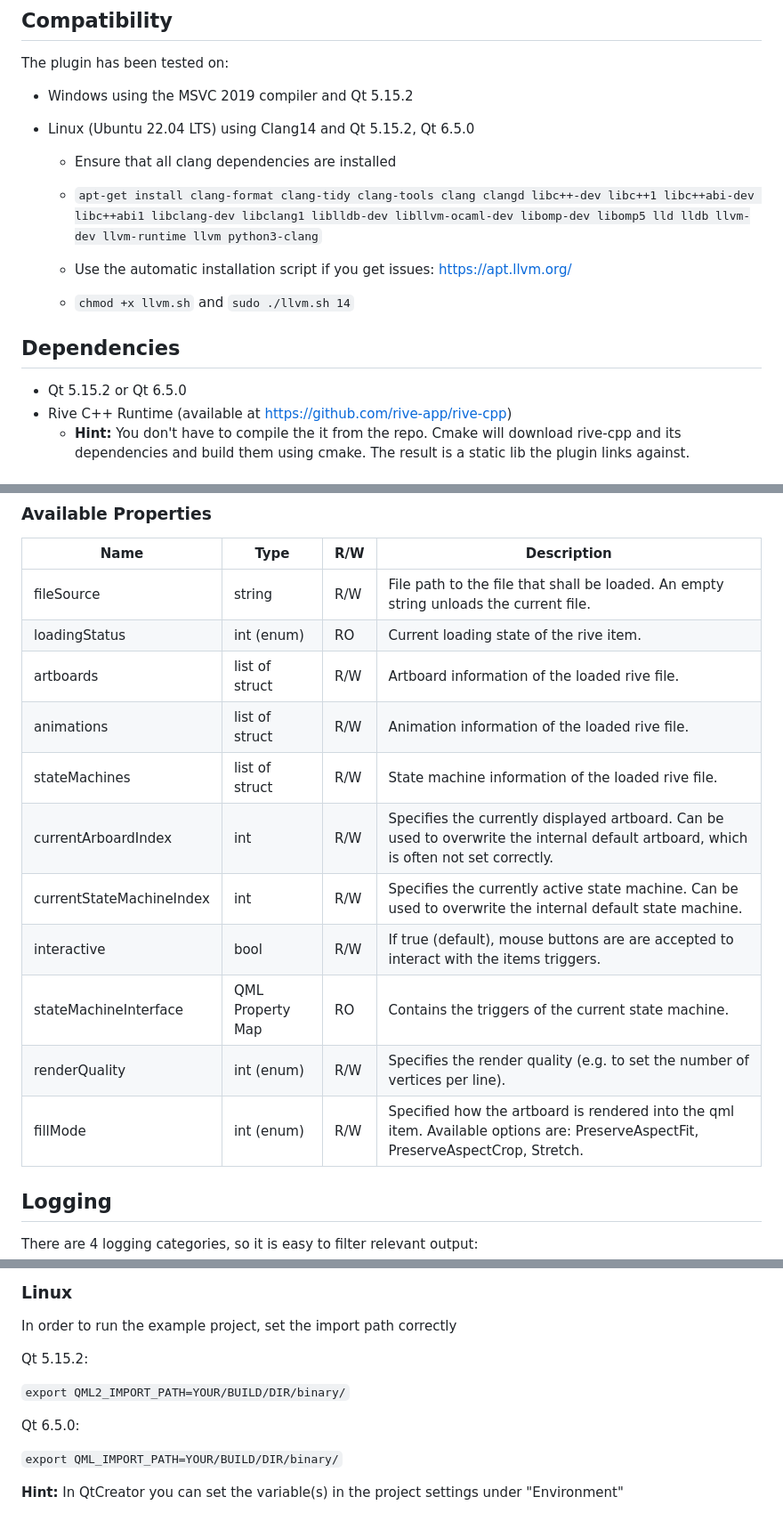
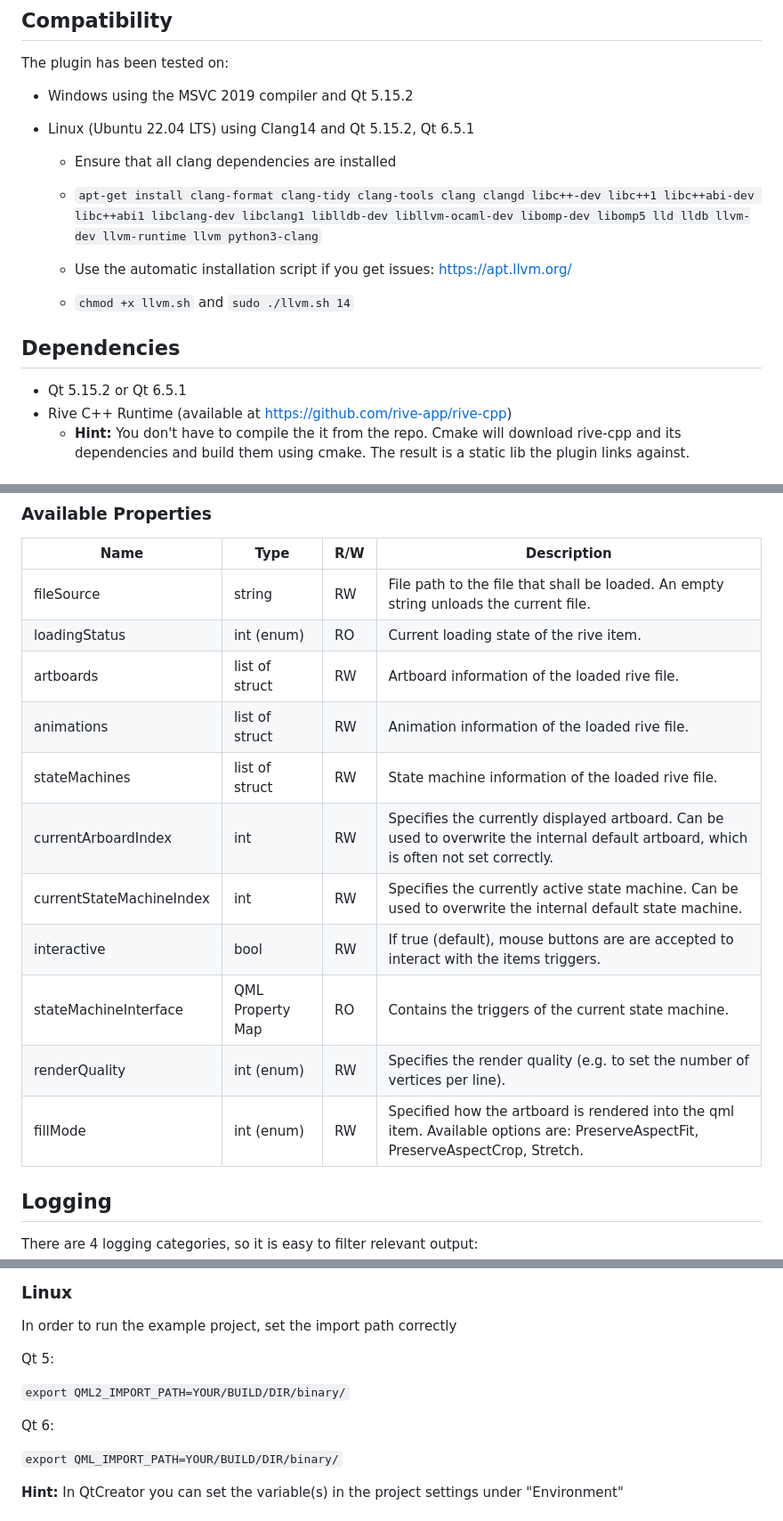
Before and after one commit to basysKom/RiveQtQuickPlugin, a Markdown page: README.md, 3 parts joined by grey strips. Shown at 89% size. Drawn GitHub-style.

Commit message:
updated table and fixed qt version

```diff
--- a/README.md
+++ b/README.md
@@ -29,7 +29,7 @@ The plugin has been tested on:
 
 - Windows using the MSVC 2019 compiler and Qt 5.15.2
 
-- Linux (Ubuntu 22.04 LTS) using Clang14 and Qt 5.15.2, Qt 6.5.0
+- Linux (Ubuntu 22.04 LTS) using Clang14 and Qt 5.15.2, Qt 6.5.1
 
   - Ensure that all clang dependencies are installed
 
@@ -40,7 +40,7 @@ The plugin has been tested on:
 
 ## Dependencies
 
-- Qt 5.15.2 or Qt 6.5.0
+- Qt 5.15.2 or Qt 6.5.1
 - Rive C++ Runtime (available at [https://github.com/rive-app/rive-cpp](https://github.com/rive-app/rive-cpp))
   * **Hint:** You don't have to compile the it from the repo. Cmake will download rive-cpp and its dependencies and build them using cmake. The result is a static lib the plugin links against.
 
@@ -90,17 +90,17 @@ RiveQtQuickItem {
 
 | Name                     | Type             | R/W | Description |
 |--------------------------|------------------|-----|---------------------------------------------------------------------------------------------------------------------------------------|
-| fileSource               | string           | R/W | File path to the file that shall be loaded. An empty string unloads the current file.                                                 |
+| fileSource               | string           | RW | File path to the file that shall be loaded. An empty string unloads the current file.                                                 |
 | loadingStatus            | int (enum)       | RO  | Current loading state of the rive item.                                                                                               |
-| artboards                | list of struct   | R/W | Artboard information of the loaded rive file.                                                                                         |
-| animations               | list of struct   | R/W | Animation information of the loaded rive file.                                                                                        |
-| stateMachines            | list of struct   | R/W | State machine information of the loaded rive file.                                                                                    |
-| currentArboardIndex      | int              | R/W | Specifies the currently displayed artboard. Can be used to overwrite the internal default artboard, which is often not set correctly. |
-| currentStateMachineIndex | int              | R/W | Specifies the currently active state machine. Can be used to overwrite the internal default state machine.                            |
-| interactive              | bool             | R/W | If true (default), mouse buttons are are accepted to interact with the items triggers.                                                |
+| artboards                | list of struct   | RW | Artboard information of the loaded rive file.                                                                                         |
+| animations               | list of struct   | RW | Animation information of the loaded rive file.                                                                                        |
+| stateMachines            | list of struct   | RW | State machine information of the loaded rive file.                                                                                    |
+| currentArboardIndex      | int              | RW | Specifies the currently displayed artboard. Can be used to overwrite the internal default artboard, which is often not set correctly. |
+| currentStateMachineIndex | int              | RW | Specifies the currently active state machine. Can be used to overwrite the internal default state machine.                            |
+| interactive              | bool             | RW | If true (default), mouse buttons are are accepted to interact with the items triggers.                                                |
 | stateMachineInterface    | QML Property Map | RO  | Contains the triggers of the current state machine.                                                                                   |
-| renderQuality            | int (enum)       | R/W | Specifies the render quality (e.g. to set the number of vertices per line).                                                           |
-| fillMode                 | int (enum)       | R/W | Specified how the artboard is rendered into the qml item. Available options are: PreserveAspectFit, PreserveAspectCrop, Stretch.      |
+| renderQuality            | int (enum)       | RW | Specifies the render quality (e.g. to set the number of vertices per line).                                                           |
+| fillMode                 | int (enum)       | RW | Specified how the artboard is rendered into the qml item. Available options are: PreserveAspectFit, PreserveAspectCrop, Stretch.      |
 
 
 ## Logging
@@ -120,11 +120,11 @@ Check out the "example" folder in this repository for a complete example project
 
 In order to run the example project, set the import path correctly
 
-Qt 5.15.2:
+Qt 5:
 
 `export QML2_IMPORT_PATH=YOUR/BUILD/DIR/binary/`
 
-Qt 6.5.0:
+Qt 6:
 
 `export QML_IMPORT_PATH=YOUR/BUILD/DIR/binary/`
 
```
